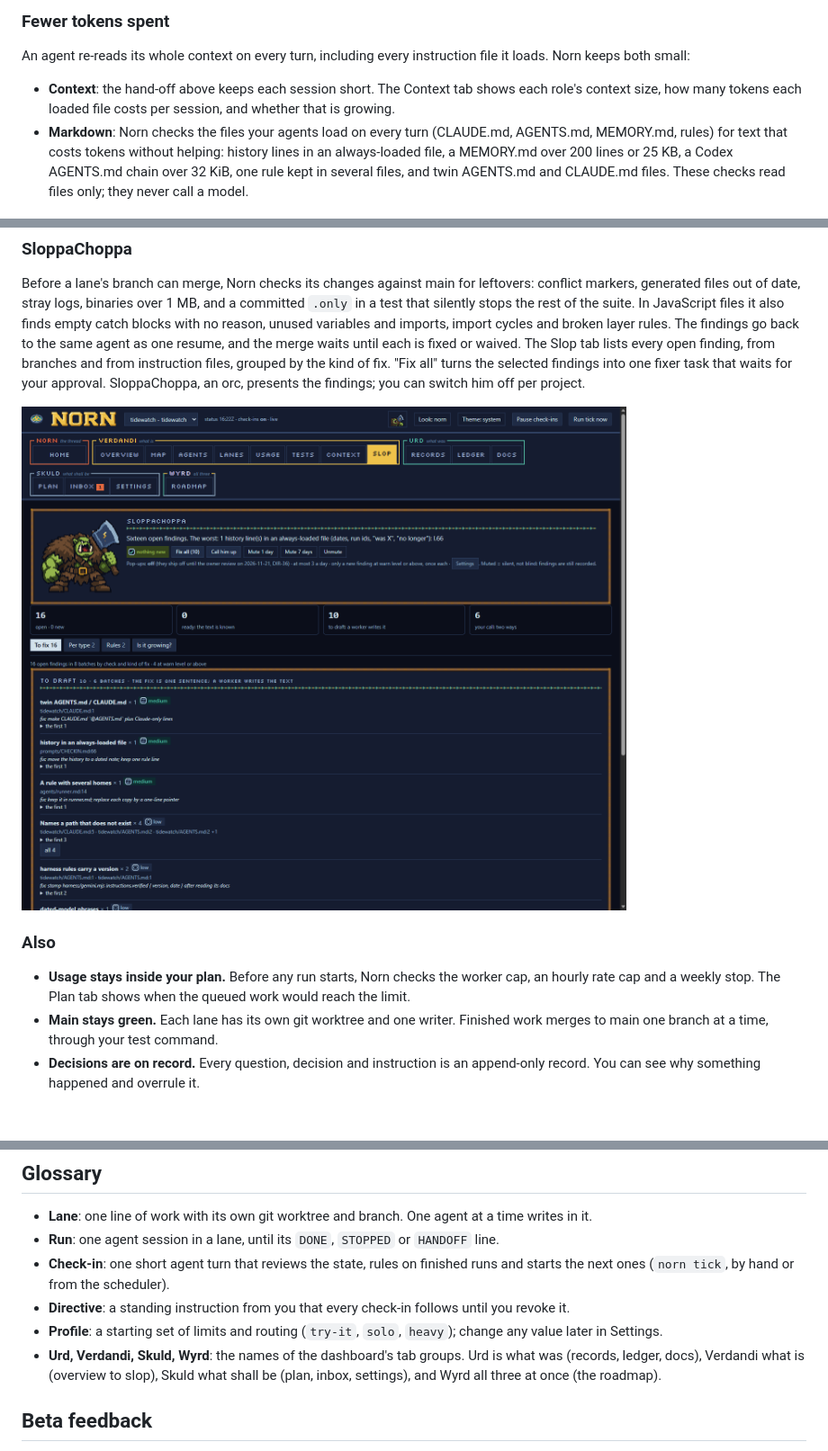
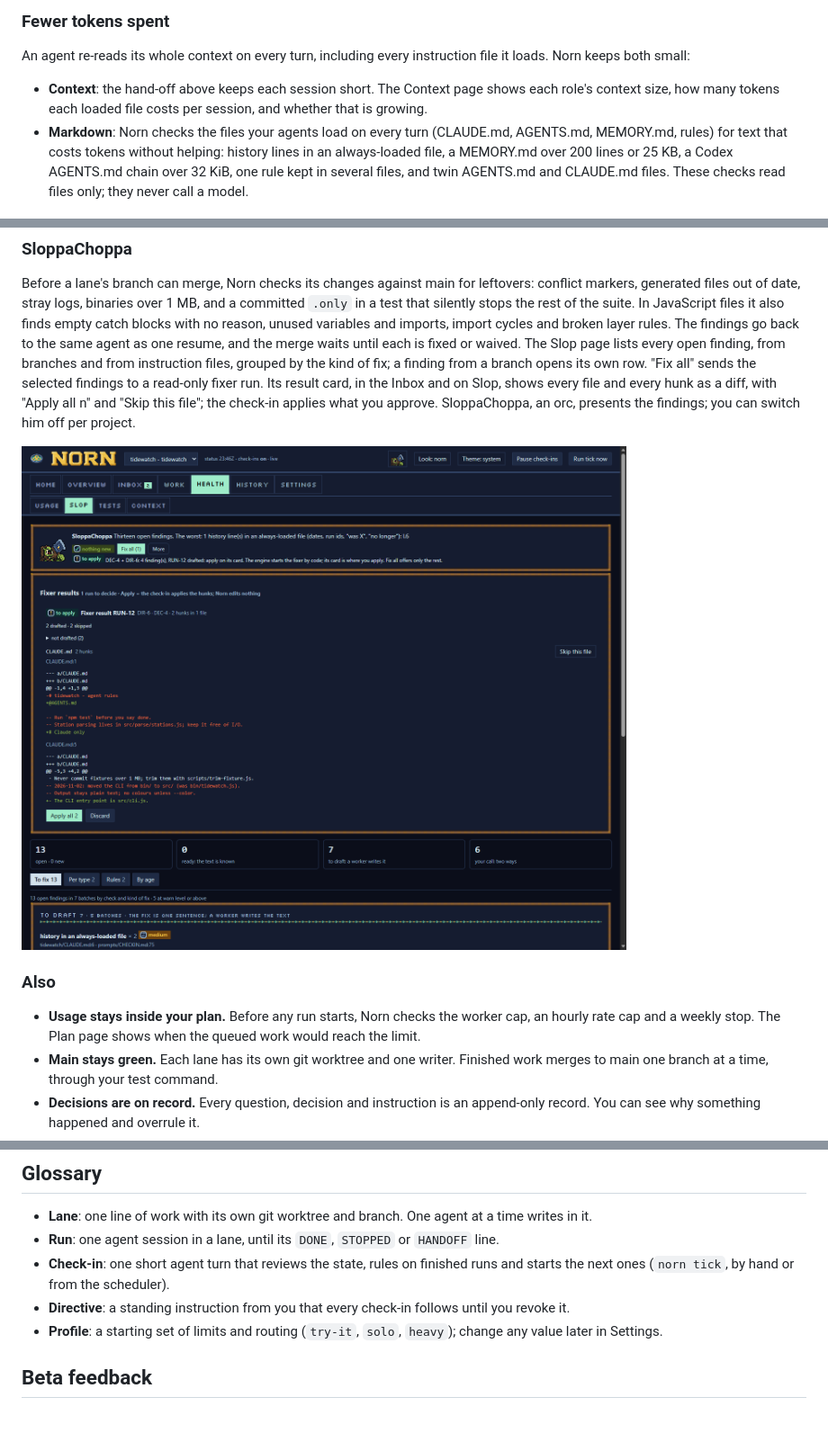
Before and after one commit to cboellstorff/norn-public, a Markdown page: README.md, 3 parts joined by grey strips. Shown at 90% size. Drawn GitHub-style; pictures changed too: docs/img/slop.png; blank space fills up the shorter version.

```diff
--- a/README.md
+++ b/README.md
@@ -29,7 +29,7 @@ records, not from the old conversation. Queued steps start as soon as the steps
 
 An agent re-reads its whole context on every turn, including every instruction file it loads. Norn keeps both small:
 
-- **Context**: the hand-off above keeps each session short. The Context tab shows each role's context size, how many tokens each
+- **Context**: the hand-off above keeps each session short. The Context page shows each role's context size, how many tokens each
   loaded file costs per session, and whether that is growing.
 - **Markdown**: Norn checks the files your agents load on every turn (CLAUDE.md, AGENTS.md, MEMORY.md, rules) for text that costs
   tokens without helping: history lines in an always-loaded file, a MEMORY.md over 200 lines or 25 KB, a Codex
@@ -51,7 +51,8 @@ An agent re-reads its whole context on every turn, including every instruction f
 Before a lane's branch can merge, Norn checks its changes against main for leftovers: conflict markers, generated files out of
 date, stray logs, binaries over 1 MB, and a committed `.only` in a test that silently stops the rest of the suite. In JavaScript
 files it also finds empty catch blocks with no reason, unused variables and imports, import cycles and broken layer rules. The
-findings go back to the same agent as one resume, and the merge waits until each is fixed or waived. The Slop tab lists every open finding, from branches and from
-instruction files, grouped by the kind of fix. "Fix all" turns the selected findings into one fixer task that waits for your
-approval. SloppaChoppa, an orc, presents the findings; you can switch him off per project.
+findings go back to the same agent as one resume, and the merge waits until each is fixed or waived. The Slop page lists every open finding, from branches and from
+instruction files, grouped by the kind of fix; a finding from a branch opens its own row. "Fix all" sends the selected findings to
+a read-only fixer run. Its result card, in the Inbox and on Slop, shows every file and every hunk as a diff, with "Apply all n"
+and "Skip this file"; the check-in applies what you approve. SloppaChoppa, an orc, presents the findings; you can switch him off per project.
 
@@ -60,7 +61,7 @@ approval. SloppaChoppa, an orc, presents the findings; you can switch him off pe
 ### Also
 
 - **Usage stays inside your plan.** Before any run starts, Norn checks the worker cap, an hourly rate cap and a weekly stop. The
-  Plan tab shows when the queued work would reach the limit.
+  Plan page shows when the queued work would reach the limit.
 - **Main stays green.** Each lane has its own git worktree and one writer. Finished work merges to main one branch at a time,
   through your test command.
 - **Decisions are on record.** Every question, decision and instruction is an append-only record. You can see why something
@@ -207,8 +209,6 @@ fresh copy end to end. CI runs the smoke test on Windows, Ubuntu and macOS (`.gi
   or from the scheduler).
 - **Directive**: a standing instruction from you that every check-in follows until you revoke it.
 - **Profile**: a starting set of limits and routing (`try-it`, `solo`, `heavy`); change any value later in Settings.
-- **Urd, Verdandi, Skuld, Wyrd**: the names of the dashboard's tab groups. Urd is what was (records, ledger, docs), Verdandi what
-  is (overview to slop), Skuld what shall be (plan, inbox, settings), and Wyrd all three at once (the roadmap).
 
 ## Beta feedback
 
```
Also changed, not shown: other parts of README.md (+12 -11 lines), docs/img/home.png, docs/img/plan.png.
